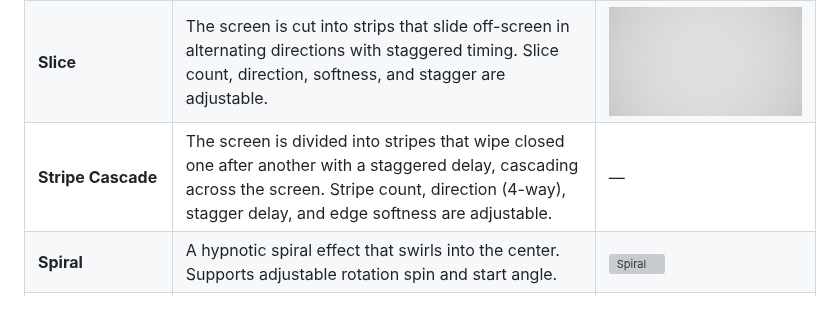
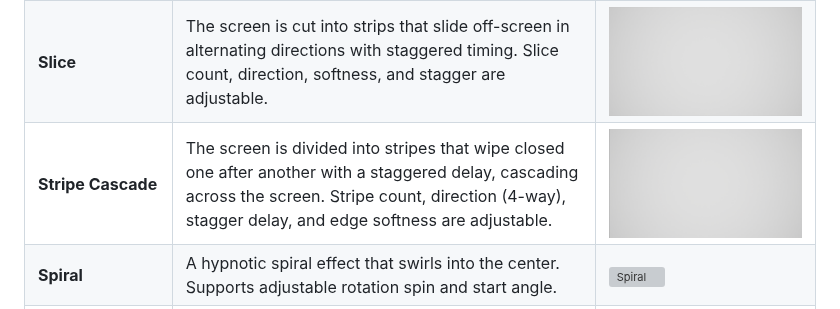
Before and after one commit to EmbarrassingMoment/TransitionFX_Dev, a Markdown page: README.md, the part around the change. Rendered like a GitHub page; pictures changed too: docs/images/effect_stripe_cascade.gif (added); grey boxes are pictures that could not be loaded.

```diff
--- a/README.md
+++ b/README.md
@@ -207,7 +207,7 @@ The `TransitionManagerSubsystem` provides several callable functions for advance
 | **Polka Dots** | A wave of expanding circles (halftone pattern) covers the screen. Pop and modern look. | ![Polka Dots](docs/images/effect_polka_dots.gif) |
 | **Blinds** | Stylish stripe/venetian blind effect. Stripes expand and merge to cover the screen. | ![Blinds](docs/images/effect_blinds.gif) |
 | **Slice** | The screen is cut into strips that slide off-screen in alternating directions with staggered timing. Slice count, direction, softness, and stagger are adjustable. | ![Slice](docs/images/effect_slice.gif) |
-| **Stripe Cascade** | The screen is divided into stripes that wipe closed one after another with a staggered delay, cascading across the screen. Stripe count, direction (4-way), stagger delay, and edge softness are adjustable. | — |
+| **Stripe Cascade** | The screen is divided into stripes that wipe closed one after another with a staggered delay, cascading across the screen. Stripe count, direction (4-way), stagger delay, and edge softness are adjustable. | ![Stripe Cascade](docs/images/effect_stripe_cascade.gif) |
 | **Spiral** | A hypnotic spiral effect that swirls into the center. Supports adjustable rotation spin and start angle. | ![Spiral](docs/images/effect_spiral.gif) |
 | **Random Tiles** | A stochastic transition where grid tiles appear in a random order using procedural noise. | ![Random Tiles](docs/images/effect_random_tiles.gif) |
 | **Dissolve** | A classic transition where the screen dissolves like mist or sand using procedural noise. Optimized with a precise threshold margin. | ![Dissolve](docs/images/effect_dissolve.gif) |
```
Also changed, not shown: CHANGELOG.md (+1 -0 lines), README.ja.md (+1 -1 lines).
